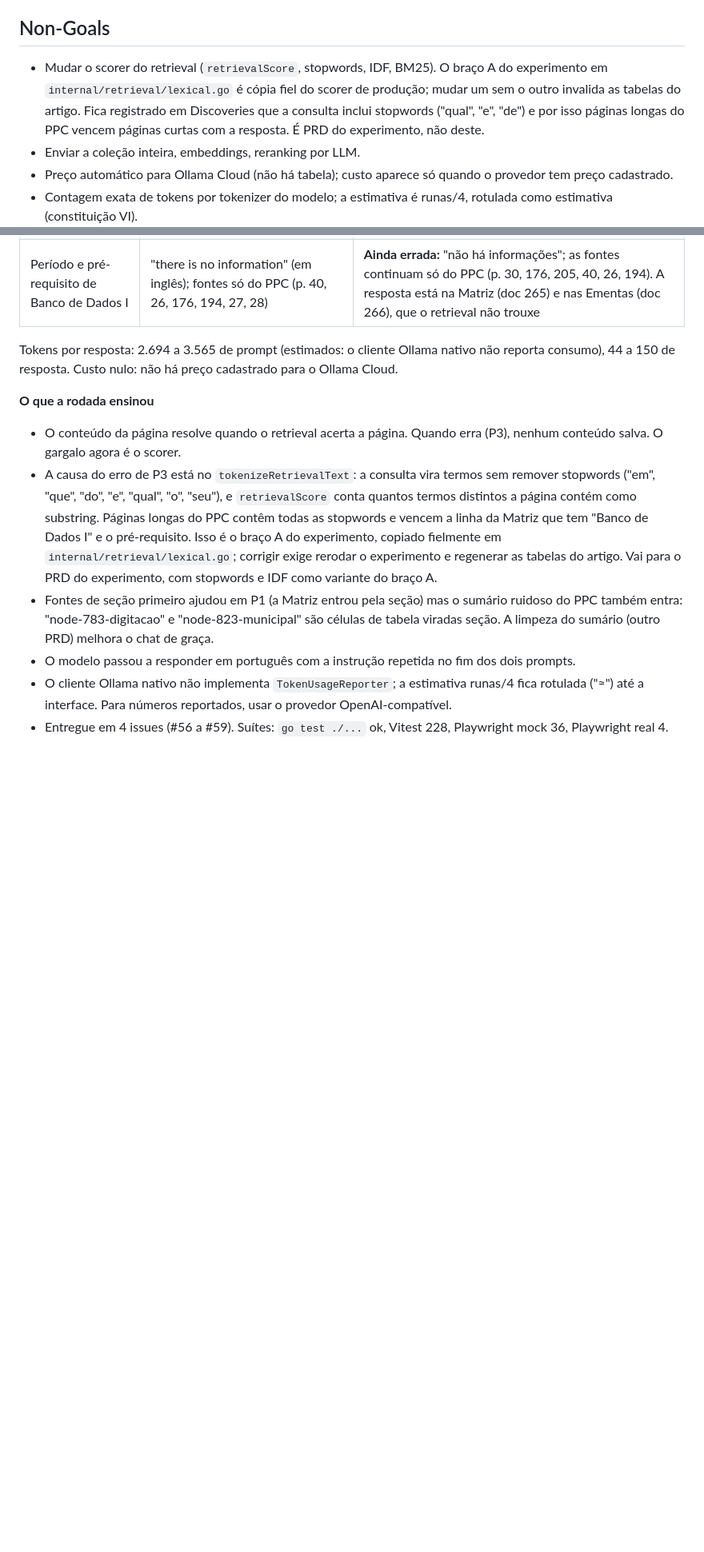
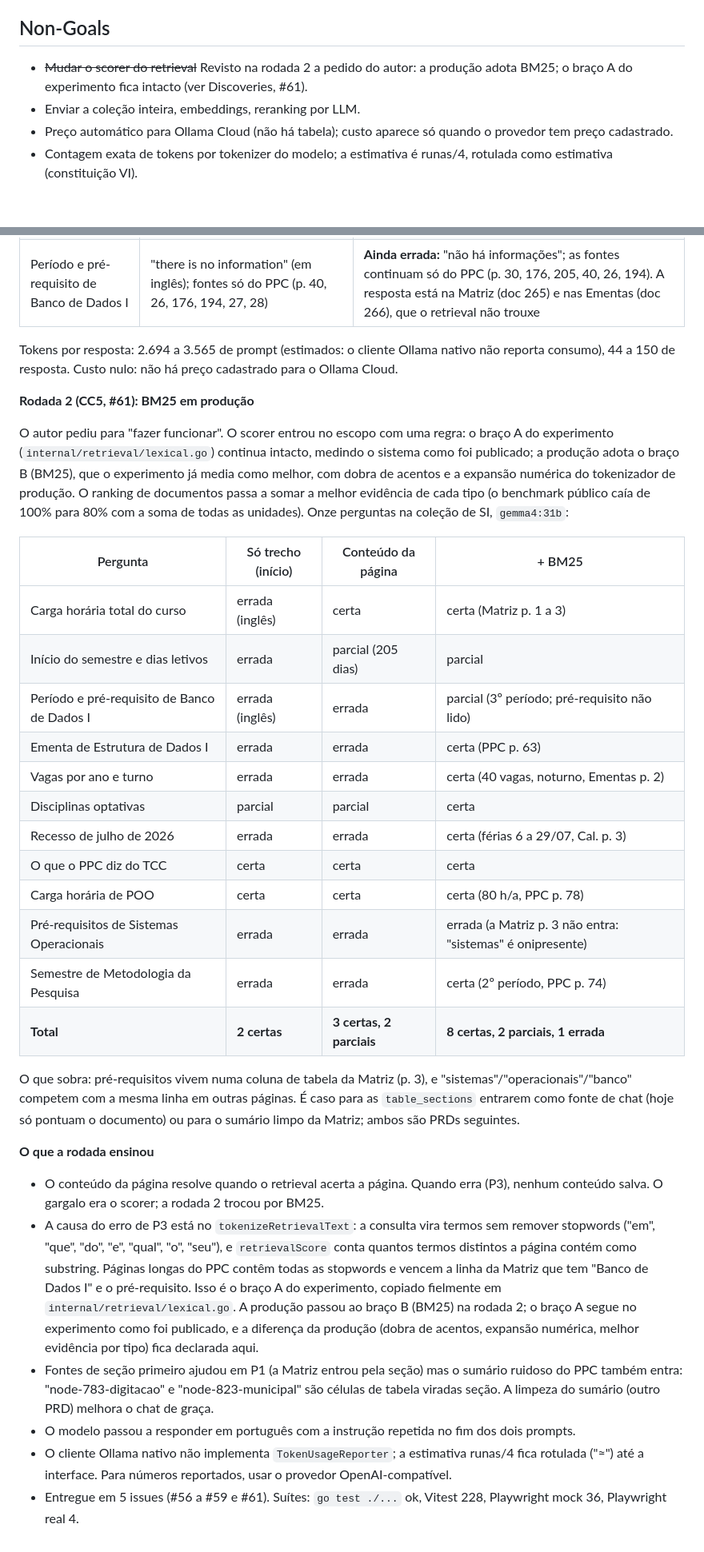
Before and after one commit to EduardoMG12/ThingIndex, a Markdown page: docs/prds/chat-contexto-e-custo.md, 2 parts joined by grey strips. Shown at 80% size. GitHub-like rendering; blank space fills up the shorter version.

Commit message:
docs(prd): rodada 2 do chat, BM25 em producao com as onze perguntas reais (#61)
Claude-Session: https://claude.ai/code/session_013FkGjjEf9HqpDHwXPUXgG9

```diff
--- a/docs/prds/chat-contexto-e-custo.md
+++ b/docs/prds/chat-contexto-e-custo.md
@@ -34,7 +34,7 @@ Testes
 
 ## Non-Goals
 
-- Mudar o scorer do retrieval (`retrievalScore`, stopwords, IDF, BM25). O braço A do experimento em `internal/retrieval/lexical.go` é cópia fiel do scorer de produção; mudar um sem o outro invalida as tabelas do artigo. Fica registrado em Discoveries que a consulta inclui stopwords ("qual", "e", "de") e por isso páginas longas do PPC vencem páginas curtas com a resposta. É PRD do experimento, não deste.
+- ~~Mudar o scorer do retrieval~~ Revisto na rodada 2 a pedido do autor: a produção adota BM25; o braço A do experimento fica intacto (ver Discoveries, #61).
 - Enviar a coleção inteira, embeddings, reranking por LLM.
 - Preço automático para Ollama Cloud (não há tabela); custo aparece só quando o provedor tem preço cadastrado.
 - Contagem exata de tokens por tokenizer do modelo; a estimativa é runas/4, rotulada como estimativa (constituição VI).
@@ -100,11 +100,32 @@ Ambiguity Report:
 
 Tokens por resposta: 2.694 a 3.565 de prompt (estimados: o cliente Ollama nativo não reporta consumo), 44 a 150 de resposta. Custo nulo: não há preço cadastrado para o Ollama Cloud.
 
+**Rodada 2 (CC5, #61): BM25 em produção**
+
+O autor pediu para "fazer funcionar". O scorer entrou no escopo com uma regra: o braço A do experimento (`internal/retrieval/lexical.go`) continua intacto, medindo o sistema como foi publicado; a produção adota o braço B (BM25), que o experimento já media como melhor, com dobra de acentos e a expansão numérica do tokenizador de produção. O ranking de documentos passa a somar a melhor evidência de cada tipo (o benchmark público caía de 100% para 80% com a soma de todas as unidades). Onze perguntas na coleção de SI, `gemma4:31b`:
+
+| Pergunta | Só trecho (início) | Conteúdo da página | + BM25 |
+|---|---|---|---|
+| Carga horária total do curso | errada (inglês) | certa | certa (Matriz p. 1 a 3) |
+| Início do semestre e dias letivos | errada | parcial (205 dias) | parcial |
+| Período e pré-requisito de Banco de Dados I | errada (inglês) | errada | parcial (3º período; pré-requisito não lido) |
+| Ementa de Estrutura de Dados I | errada | errada | certa (PPC p. 63) |
+| Vagas por ano e turno | errada | errada | certa (40 vagas, noturno, Ementas p. 2) |
+| Disciplinas optativas | parcial | parcial | certa |
+| Recesso de julho de 2026 | errada | errada | certa (férias 6 a 29/07, Cal. p. 3) |
+| O que o PPC diz do TCC | certa | certa | certa |
+| Carga horária de POO | certa | certa | certa (80 h/a, PPC p. 78) |
+| Pré-requisitos de Sistemas Operacionais | errada | errada | errada (a Matriz p. 3 não entra: "sistemas" é onipresente) |
+| Semestre de Metodologia da Pesquisa | errada | errada | certa (2º período, PPC p. 74) |
+| **Total** | **2 certas** | **3 certas, 2 parciais** | **8 certas, 2 parciais, 1 errada** |
+
+O que sobra: pré-requisitos vivem numa coluna de tabela da Matriz (p. 3), e "sistemas"/"operacionais"/"banco" competem com a mesma linha em outras páginas. É caso para as `table_sections` entrarem como fonte de chat (hoje só pontuam o documento) ou para o sumário limpo da Matriz; ambos são PRDs seguintes.
+
 **O que a rodada ensinou**
 
-- O conteúdo da página resolve quando o retrieval acerta a página. Quando erra (P3), nenhum conteúdo salva. O gargalo agora é o scorer.
-- A causa do erro de P3 está no `tokenizeRetrievalText`: a consulta vira termos sem remover stopwords ("em", "que", "do", "e", "qual", "o", "seu"), e `retrievalScore` conta quantos termos distintos a página contém como substring. Páginas longas do PPC contêm todas as stopwords e vencem a linha da Matriz que tem "Banco de Dados I" e o pré-requisito. Isso é o braço A do experimento, copiado fielmente em `internal/retrieval/lexical.go`; corrigir exige rerodar o experimento e regenerar as tabelas do artigo. Vai para o PRD do experimento, com stopwords e IDF como variante do braço A.
+- O conteúdo da página resolve quando o retrieval acerta a página. Quando erra (P3), nenhum conteúdo salva. O gargalo era o scorer; a rodada 2 trocou por BM25.
+- A causa do erro de P3 está no `tokenizeRetrievalText`: a consulta vira termos sem remover stopwords ("em", "que", "do", "e", "qual", "o", "seu"), e `retrievalScore` conta quantos termos distintos a página contém como substring. Páginas longas do PPC contêm todas as stopwords e vencem a linha da Matriz que tem "Banco de Dados I" e o pré-requisito. Isso é o braço A do experimento, copiado fielmente em `internal/retrieval/lexical.go`. A produção passou ao braço B (BM25) na rodada 2; o braço A segue no experimento como foi publicado, e a diferença da produção (dobra de acentos, expansão numérica, melhor evidência por tipo) fica declarada aqui.
 - Fontes de seção primeiro ajudou em P1 (a Matriz entrou pela seção) mas o sumário ruidoso do PPC também entra: "node-783-digitacao" e "node-823-municipal" são células de tabela viradas seção. A limpeza do sumário (outro PRD) melhora o chat de graça.
 - O modelo passou a responder em português com a instrução repetida no fim dos dois prompts.
 - O cliente Ollama nativo não implementa `TokenUsageReporter`; a estimativa runas/4 fica rotulada ("≈") até a interface. Para números reportados, usar o provedor OpenAI-compatível.
-- Entregue em 4 issues (#56 a #59). Suítes: `go test ./...` ok, Vitest 228, Playwright mock 36, Playwright real 4.
+- Entregue em 5 issues (#56 a #59 e #61). Suítes: `go test ./...` ok, Vitest 228, Playwright mock 36, Playwright real 4.
```
